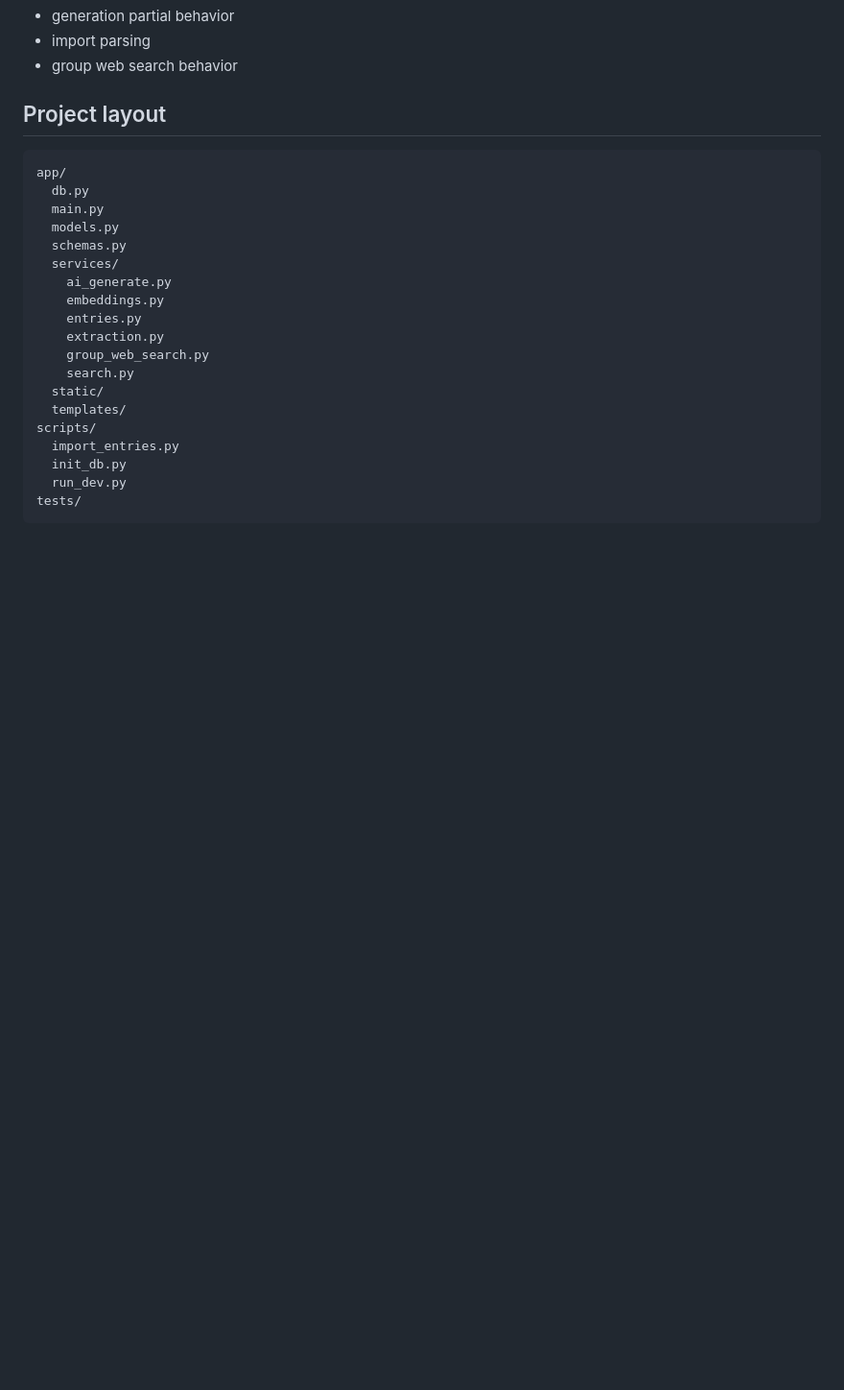
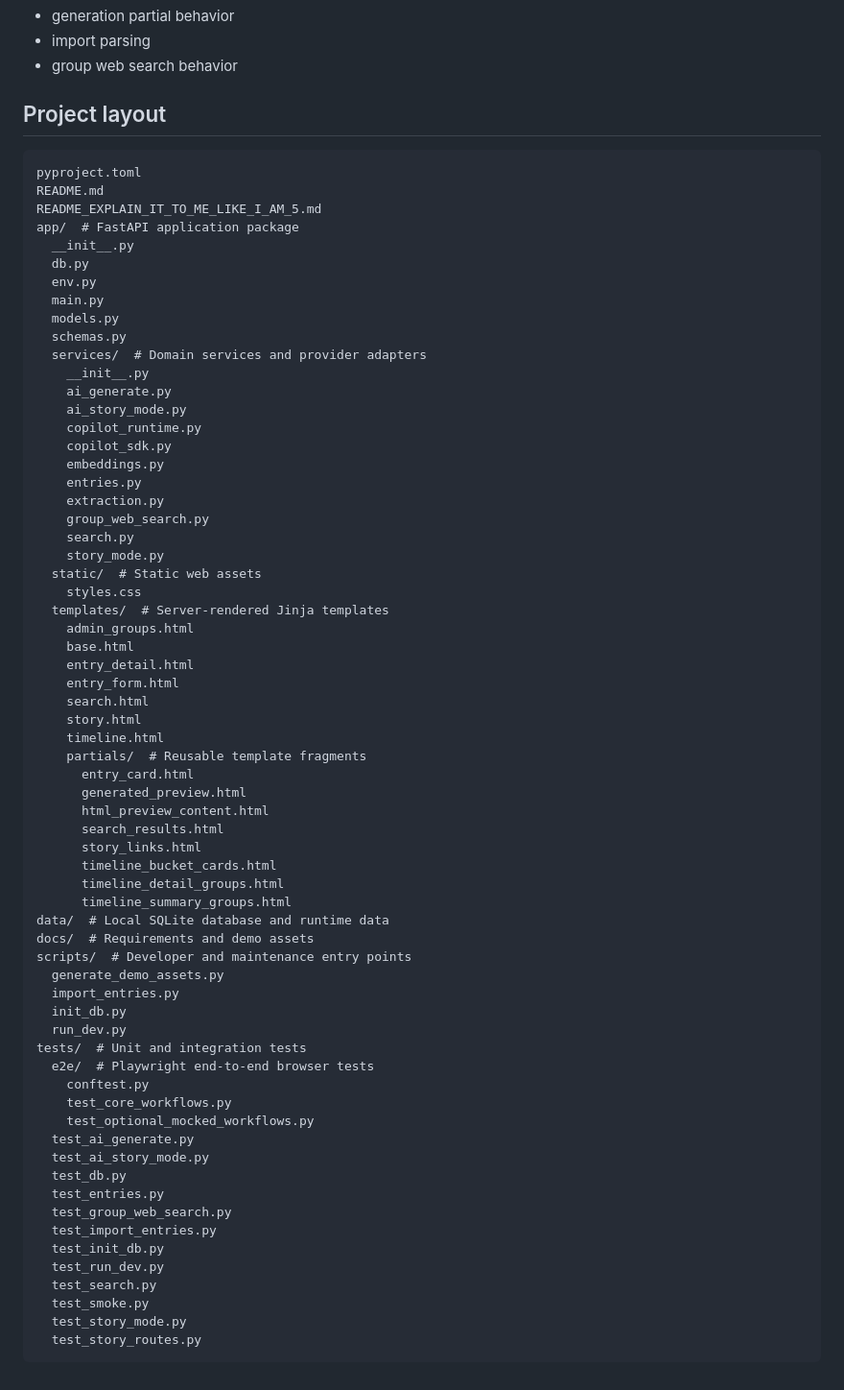
Before and after one commit to dtomyn/EventTracker, a Markdown page: README.md, the part around the change. Shown at 96% size. Drawn GitHub-style; blank space fills up the shorter version.

Commit message:
Update project layout in README.md to reflect new directory structure and file organization

````diff
--- a/README.md
+++ b/README.md
@@ -724,23 +724,69 @@ Current automated coverage includes:
 ## Project layout
 
 ```text
-app/
+pyproject.toml
+README.md
+README_EXPLAIN_IT_TO_ME_LIKE_I_AM_5.md
+app/  # FastAPI application package
+  __init__.py
   db.py
+  env.py
   main.py
   models.py
   schemas.py
-  services/
+  services/  # Domain services and provider adapters
+    __init__.py
     ai_generate.py
+    ai_story_mode.py
+    copilot_runtime.py
+    copilot_sdk.py
     embeddings.py
     entries.py
     extraction.py
     group_web_search.py
     search.py
-  static/
-  templates/
-scripts/
+    story_mode.py
+  static/  # Static web assets
+    styles.css
+  templates/  # Server-rendered Jinja templates
+    admin_groups.html
+    base.html
+    entry_detail.html
+    entry_form.html
+    search.html
+    story.html
+    timeline.html
+    partials/  # Reusable template fragments
+      entry_card.html
+      generated_preview.html
+      html_preview_content.html
+      search_results.html
+      story_links.html
+      timeline_bucket_cards.html
+      timeline_detail_groups.html
+      timeline_summary_groups.html
+data/  # Local SQLite database and runtime data
+docs/  # Requirements and demo assets
+scripts/  # Developer and maintenance entry points
+  generate_demo_assets.py
   import_entries.py
   init_db.py
   run_dev.py
-tests/
+tests/  # Unit and integration tests
+  e2e/  # Playwright end-to-end browser tests
+    conftest.py
+    test_core_workflows.py
+    test_optional_mocked_workflows.py
+  test_ai_generate.py
+  test_ai_story_mode.py
+  test_db.py
+  test_entries.py
+  test_group_web_search.py
+  test_import_entries.py
+  test_init_db.py
+  test_run_dev.py
+  test_search.py
+  test_smoke.py
+  test_story_mode.py
+  test_story_routes.py
 ```
````
